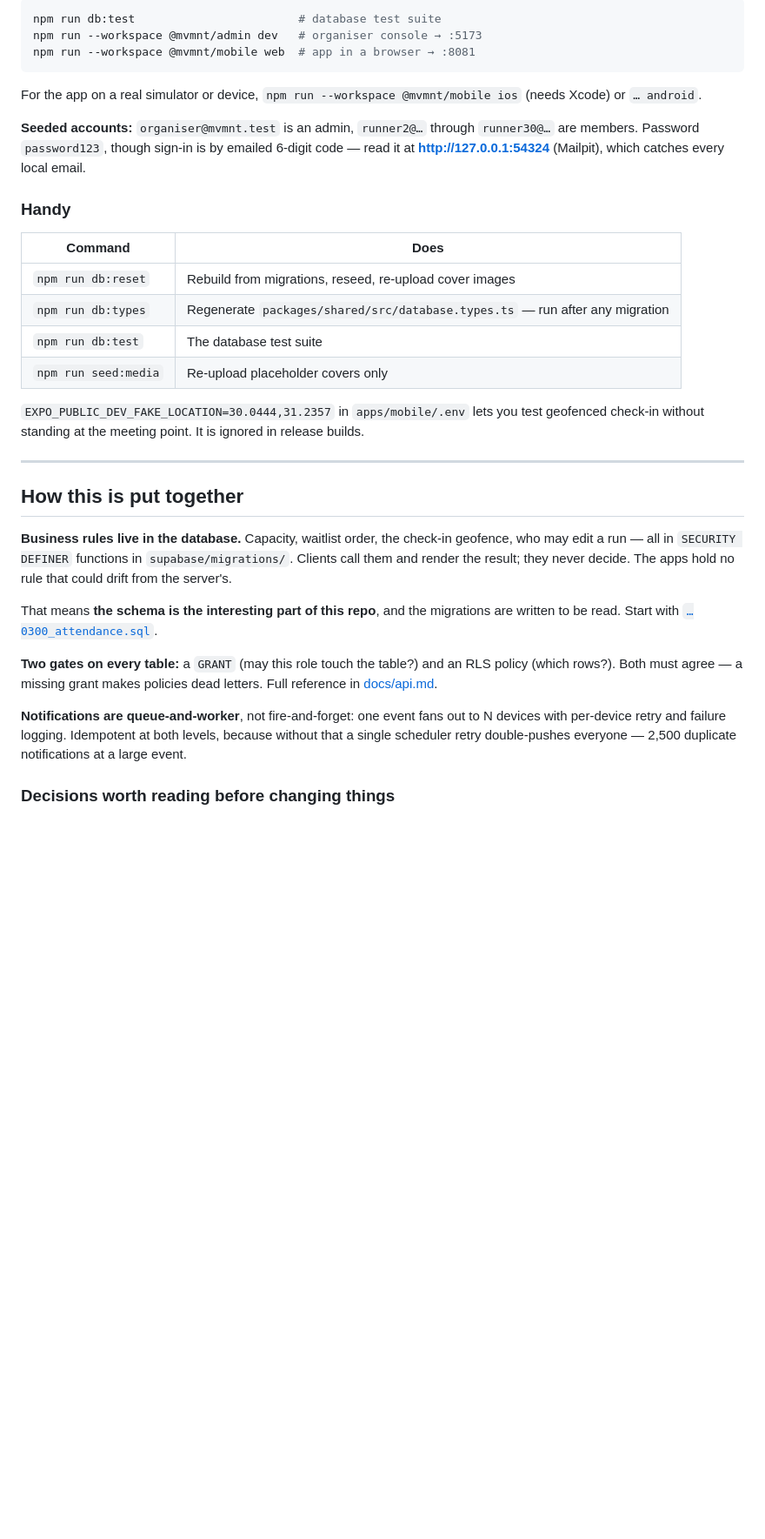
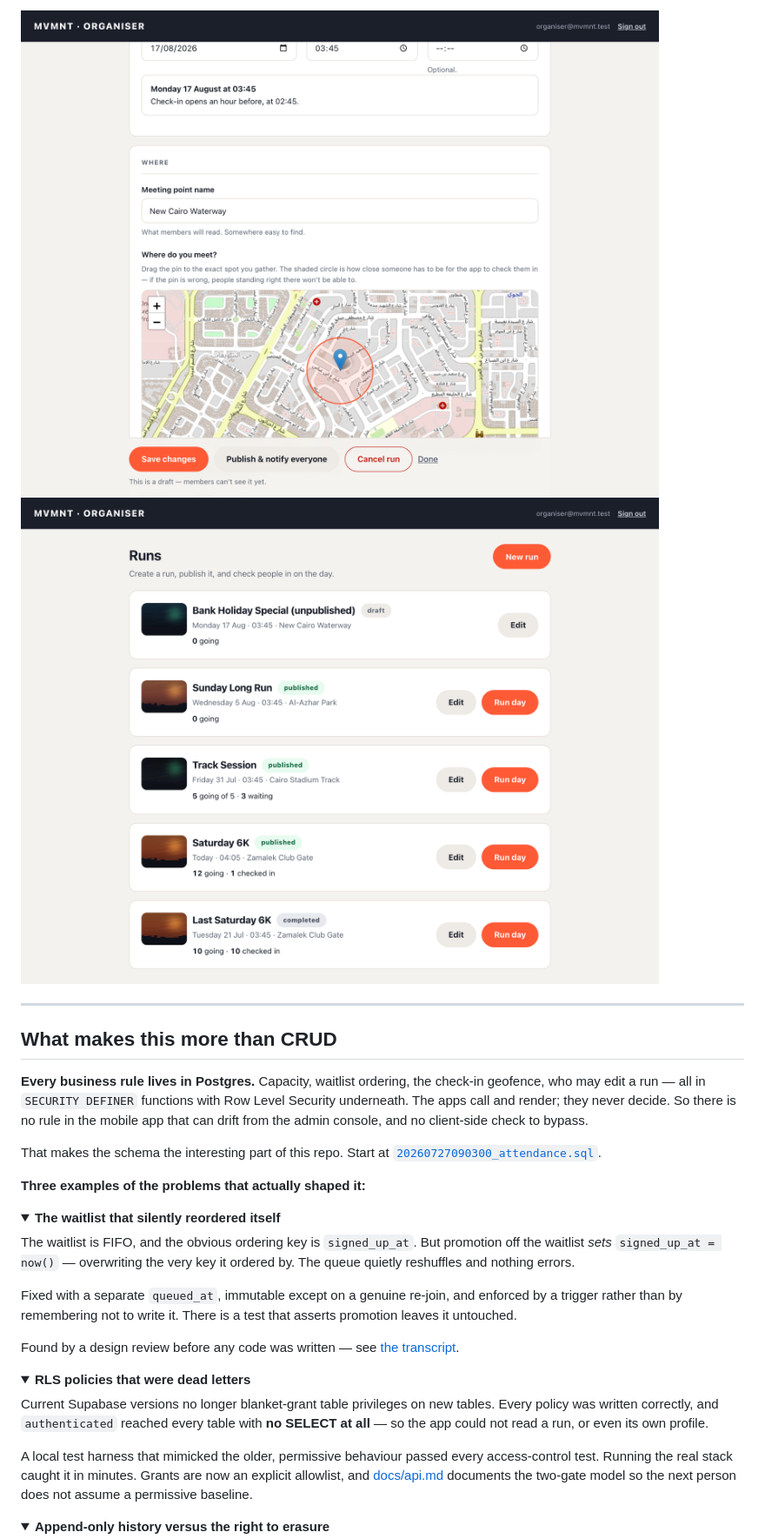
Before and after one commit to Adammm48/mvmnt, a Markdown page: README.md, the part around one of its changes. Shown at 87% size. Rendered like a GitHub page; pictures changed too: docs/screenshots/admin-editor.png (added), docs/screenshots/admin-runs.png (added); folded sections open; blank space fills up the shorter version.

````diff
--- a/README.md
+++ b/README.md
@@ -35,51 +31,52 @@ keys `npm run db:start` printed.
 
-```bash
-npm run db:test                        # database test suite
-npm run --workspace @mvmnt/admin dev   # organiser console → :5173
-npm run --workspace @mvmnt/mobile web  # app in a browser → :8081
-```
+<img src="docs/screenshots/admin-editor.png" width="820" alt="Run editor with a map picker showing the check-in radius">
 
-For the app on a real simulator or device, `npm run --workspace @mvmnt/mobile ios`
-(needs Xcode) or `… android`.
-
-**Seeded accounts:** `organiser@mvmnt.test` is an admin, `runner2@…` through
-`runner30@…` are members. Password `password123`, though sign-in is by emailed
-6-digit code — read it at **http://127.0.0.1:54324** (Mailpit), which catches
-every local email.
-
-### Handy
-
-| Command | Does |
-|---|---|
-| `npm run db:reset` | Rebuild from migrations, reseed, re-upload cover images |
-| `npm run db:types` | Regenerate `packages/shared/src/database.types.ts` — run after any migration |
-| `npm run db:test` | The database test suite |
-| `npm run seed:media` | Re-upload placeholder covers only |
-
-`EXPO_PUBLIC_DEV_FAKE_LOCATION=30.0444,31.2357` in `apps/mobile/.env` lets you
-test geofenced check-in without standing at the meeting point. It is ignored in
-release builds.
+<img src="docs/screenshots/admin-runs.png" width="820" alt="Run list with attendance counts">
 
 ---
 
-## How this is put together
+## What makes this more than CRUD
 
-**Business rules live in the database.** Capacity, waitlist order, the check-in
-geofence, who may edit a run — all in `SECURITY DEFINER` functions in
-`supabase/migrations/`. Clients call them and render the result; they never
-decide. The apps hold no rule that could drift from the server's.
+**Every business rule lives in Postgres.** Capacity, waitlist ordering, the
+check-in geofence, who may edit a run — all in `SECURITY DEFINER` functions with
+Row Level Security underneath. The apps call and render; they never decide. So
+there is no rule in the mobile app that can drift from the admin console, and
+no client-side check to bypass.
 
-That means **the schema is the interesting part of this repo**, and the
-migrations are written to be read. Start with
-[`…0300_attendance.sql`](supabase/migrations/20260727090300_attendance.sql).
+That makes the schema the interesting part of this repo. Start at
+[`20260727090300_attendance.sql`](supabase/migrations/20260727090300_attendance.sql).
 
-**Two gates on every table:** a `GRANT` (may this role touch the table?) and an
-RLS policy (which rows?). Both must agree — a missing grant makes policies dead
-letters. Full reference in [docs/api.md](docs/api.md).
+**Three examples of the problems that actually shaped it:**
 
-**Notifications are queue-and-worker**, not fire-and-forget: one event fans out
-to N devices with per-device retry and failure logging. Idempotent at both
-levels, because without that a single scheduler retry double-pushes everyone —
-2,500 duplicate notifications at a large event.
+<details>
+<summary><strong>The waitlist that silently reordered itself</strong></summary>
 
-### Decisions worth reading before changing things
+The waitlist is FIFO, and the obvious ordering key is `signed_up_at`. But
+promotion off the waitlist *sets* `signed_up_at = now()` — overwriting the very
+key it ordered by. The queue quietly reshuffles and nothing errors.
+
+Fixed with a separate `queued_at`, immutable except on a genuine re-join, and
+enforced by a trigger rather than by remembering not to write it. There is a
+test that asserts promotion leaves it untouched.
+
+Found by a design review before any code was written — see
+[the transcript](docs/council/2026-07-27-phase1-data-model-transcript.md).
+</details>
+
+<details>
+<summary><strong>RLS policies that were dead letters</strong></summary>
+
+Current Supabase versions no longer blanket-grant table privileges on new
+tables. Every policy was written correctly, and `authenticated` reached every
+table with **no SELECT at all** — so the app could not read a run, or even its
+own profile.
+
+A local test harness that mimicked the older, permissive behaviour passed every
+access-control test. Running the real stack caught it in minutes. Grants are now
+an explicit allowlist, and [docs/api.md](docs/api.md) documents the two-gate
+model so the next person does not assume a permissive baseline.
+</details>
+
+<details>
+<summary><strong>Append-only history versus the right to erasure</strong></summary>
+
````
Also changed, not shown: other parts of README.md (+135 -50 lines), docs/screenshots/app-home.png (added), docs/screenshots/app-run-detail.png (added), docs/screenshots/check-in.gif (added), 14 other files.
